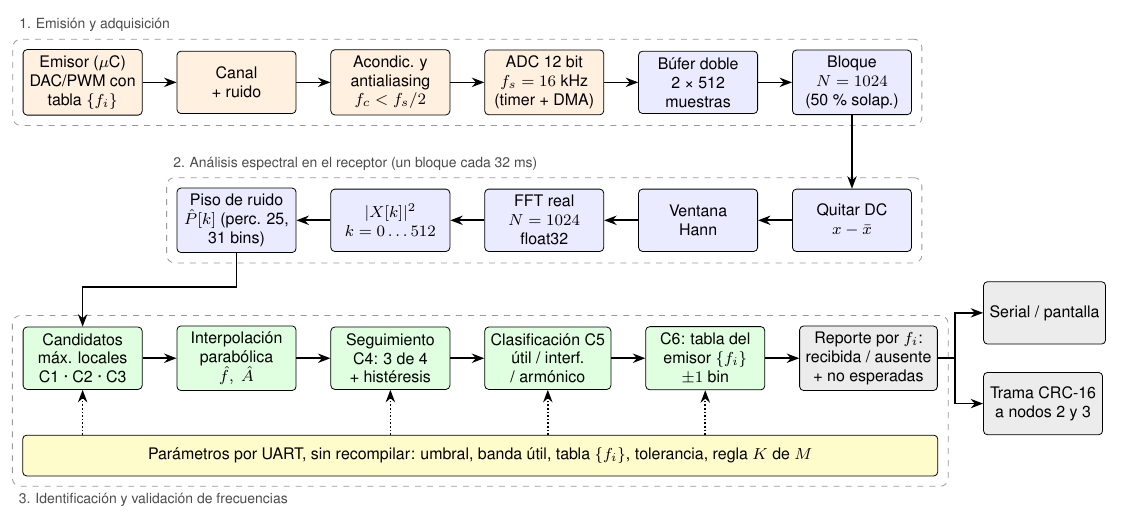
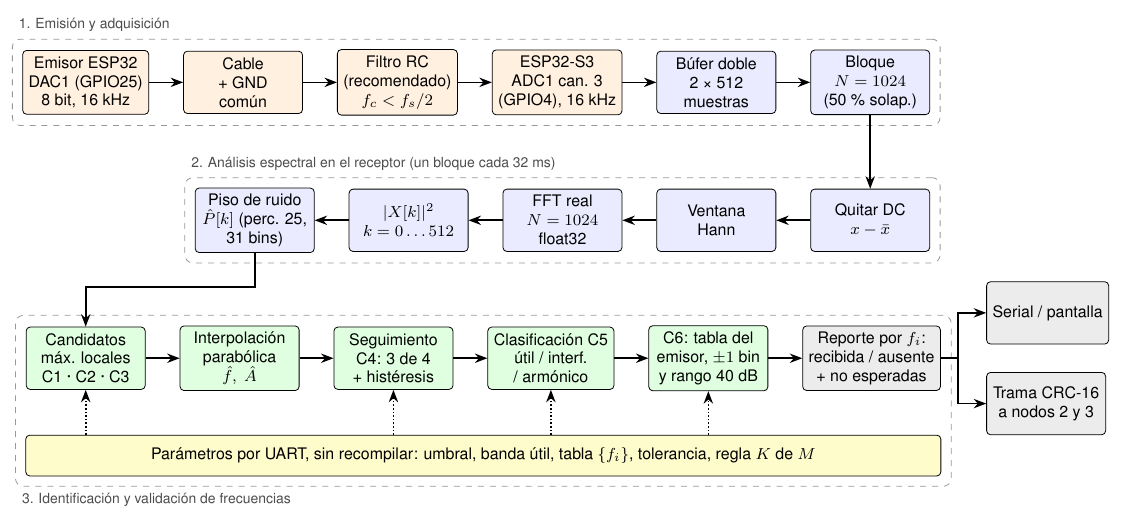
Before and after one commit to josesolMo/jsolano_asm_2026_s2, a LaTeX figure (taller-fft-sys/receptor_fft/docs/diagramas/diagrama_bloques_receptor.tex): the whole page. Compiled offline with pdfLaTeX.

Commit message:
Diagramas nuevos

```diff
--- a/taller-fft-sys/receptor_fft/docs/diagramas/diagrama_bloques_receptor.tex
+++ b/taller-fft-sys/receptor_fft/docs/diagramas/diagrama_bloques_receptor.tex
@@ -24,10 +24,10 @@
 ]
 
 % ---- Fila 1: emisor y adquisición ----------------------------------------
-\node[analog] (emi) {Emisor ($\mu$C)\\DAC/PWM con\\tabla $\{f_i\}$};
-\node[analog, right=6mm of emi] (sig) {Canal\\+ ruido};
-\node[analog, right=6mm of sig] (aa) {Acondic. y\\antialiasing\\$f_c < f_s/2$};
-\node[analog, right=6mm of aa] (adc) {ADC 12 bit\\$f_s = 16$ kHz\\(timer + DMA)};
+\node[analog] (emi) {Emisor ESP32\\DAC1 (GPIO25)\\8 bit, 16 kHz};
+\node[analog, right=6mm of emi] (sig) {Cable\\+ GND\\común};
+\node[analog, right=6mm of sig] (aa) {Filtro RC\\(recomendado)\\$f_c < f_s/2$};
+\node[analog, right=6mm of aa] (adc) {ESP32-S3\\ADC1 can. 3\\(GPIO4), 16 kHz};
 \node[dsp, right=6mm of adc] (dma) {Búfer doble\\2 × 512\\muestras};
 \node[dsp, right=6mm of dma] (blk) {Bloque\\$N = 1024$\\(50 \% solap.)};
 
@@ -55,7 +55,7 @@
 \node[decision, right=6mm of cand] (interp) {Interpolación\\parabólica\\$\hat f,\ \hat A$};
 \node[decision, right=6mm of interp] (pers) {Seguimiento\\C4: 3 de 4\\+ histéresis};
 \node[decision, right=6mm of pers] (clas) {Clasificación C5\\útil / interf.\\/ armónico};
-\node[decision, right=6mm of clas] (tabla) {C6: tabla del\\emisor $\{f_i\}$\\$\pm 1$ bin};
+\node[decision, right=6mm of clas] (tabla) {C6: tabla del\\emisor, $\pm 1$ bin\\y rango 40 dB};
 \node[com, right=6mm of tabla] (rep) {Reporte por $f_i$:\\recibida / ausente\\+ no esperadas};
 
 \draw[linea] (piso.south) -- ++(0,-6mm) -| (cand.north);
```
Also changed, not shown: taller-fft-sys/receptor_fft/docs/diagramas/diagrama_flujo_validacion.tex (+1 -1 lines), taller-fft-sys/receptor_fft/docs/diagramas/diagrama_bloques_receptor.pdf, taller-fft-sys/receptor_fft/docs/diagramas/diagrama_bloques_receptor.png, taller-fft-sys/receptor_fft/docs/diagramas/diagrama_flujo_validacion.pdf, taller-fft-sys/receptor_fft/docs/diagramas/diagrama_flujo_validacion.png.
